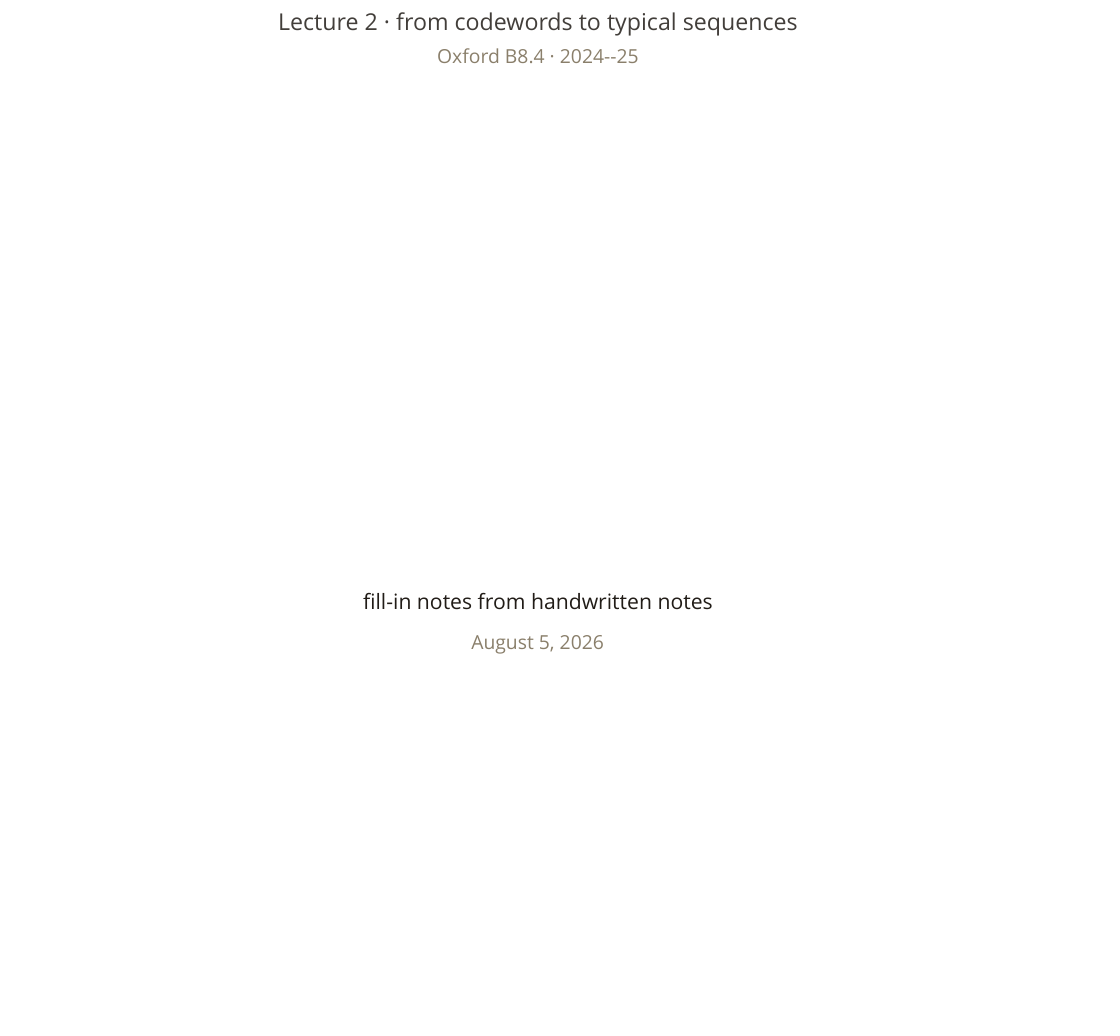
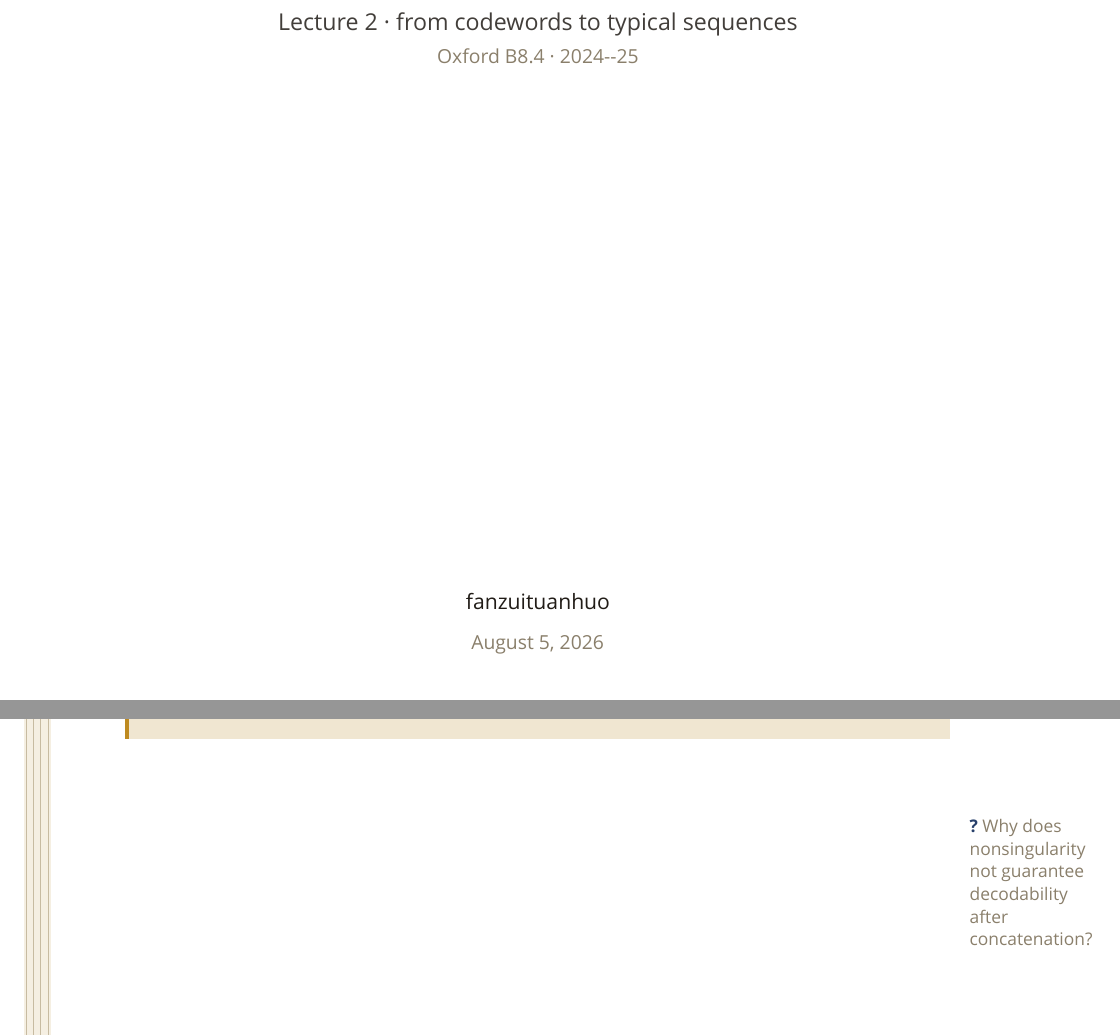
Before and after one commit to fanzuituanhuo/information_theory, a LaTeX document (lecture-02/src/main.tex, which reads lecture-02/src/main-body.tex, lecture-02/src/sections/01-codes-and-decodability.tex): part of page 1 of 12 before the commit and two parts of pages 1 and 6 of 12 after it, the two joined at a grey line, cut so that both start at the same text, the shorter picture padded with empty space. Compiled offline with XeLaTeX; a missing font is replaced by an installed copy or a similar font.

```diff
--- a/lecture-02/src/main-body.tex
+++ b/lecture-02/src/main-body.tex
@@ -3,7 +3,7 @@
 \loomcover
   {Information Theory}
   {Lecture 2 · from codewords to typical sequences\\[2pt]{\small\color{selvage}Oxford B8.4 · 2024--25}}
-  {fill-in notes from handwritten notes}
+  {fanzuituanhuo}
   {\today}
 
 \section*{The one idea, and the map}
--- a/lecture-02/src/sections/01-codes-and-decodability.tex
+++ b/lecture-02/src/sections/01-codes-and-decodability.tex
@@ -125,3 +125,6 @@
 \ifshowanswers\else\workspace[1]\fi
 \answerprose{$AC$ and $BA$ both encode as $010$.}
 \end{yourturn}
+
+\vspace{1.2cm}
+\recall{Why does nonsingularity not guarantee decodability after concatenation?}
```
Also changed, not shown: lecture-02-zh/src/main-body.tex (+1 -1 lines), lecture-02-zh/src/sections/01-codes-and-decodability.tex (+3 -0 lines), lecture-02/src/sections/02-kraft-mcmillan.tex (+1 -1 lines), lecture-02-zh/pdf/main-answers.pdf, lecture-02-zh/pdf/main.pdf, lecture-02/pdf/main-answers.pdf, lecture-02/pdf/main.pdf.
